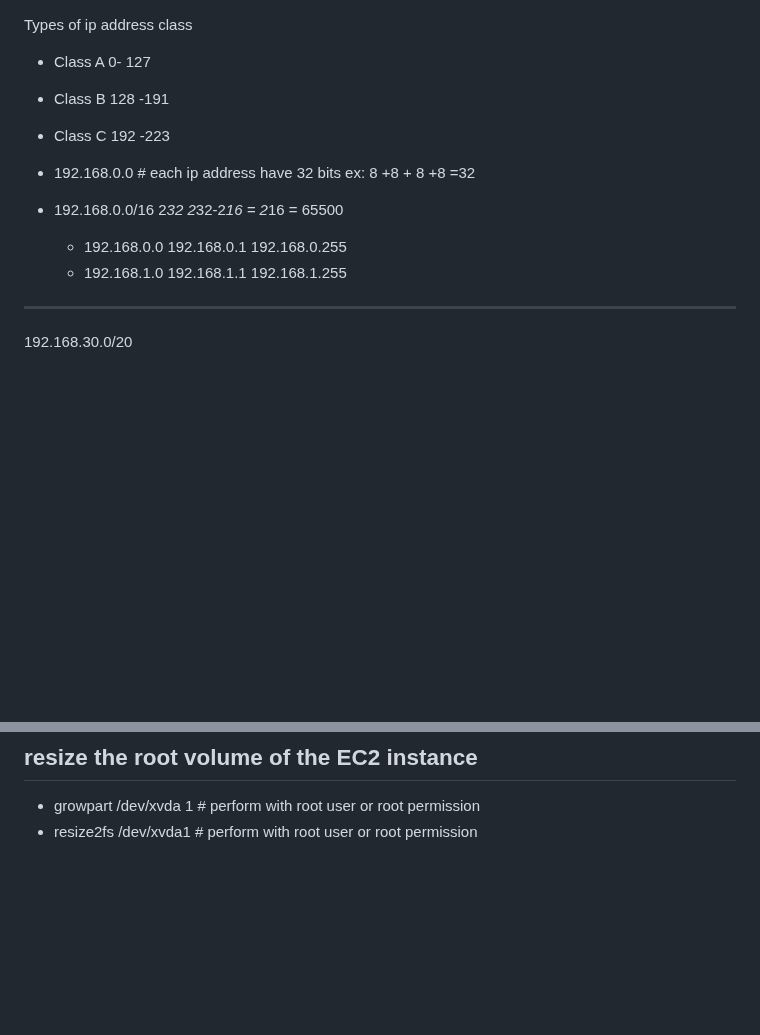
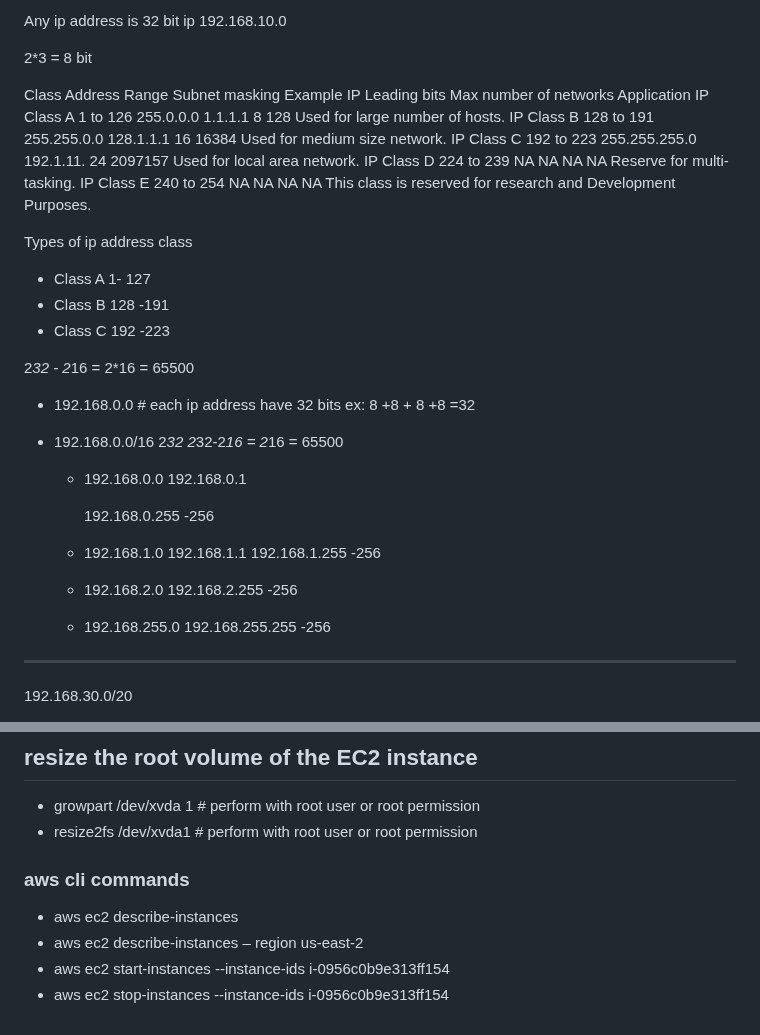
Before and after one commit to hanumantharao19/devops_mhr_documents, a Markdown page: aws.md, 2 parts joined by grey strips. GitHub-like rendering; blank space fills up the shorter version.

```diff
--- a/aws.md
+++ b/aws.md
@@ -1,7 +1,22 @@
+Any ip address is 32 bit
+ip 192.168.10.0
+
+2*3 = 8 bit
+
+
+Class	Address Range	Subnet masking	Example IP	Leading bits	Max number of networks	Application
+IP Class A	1 to 126	255.0.0.0	1.1.1.1	8	128	Used for large number of hosts.
+IP Class B	128 to 191	255.255.0.0	128.1.1.1	16	16384	Used for medium size network.
+IP Class C	192 to 223	255.255.255.0	192.1.11.	24	2097157	Used for local area network.
+IP Class D	224 to 239	NA	NA	NA	NA	Reserve for multi-tasking.
+IP Class E	240 to 254	NA	NA	NA	NA	This class is reserved for research and Development Purposes.
+
 Types of ip address class
-- Class A  0- 127
+- Class A  1- 127
 - Class B  128 -191
 - Class C  192 -223
+
+2*32 - 2*16 = 2*16 = 65500
 
 
 - 192.168.0.0 # each ip address have 32 bits
@@ -12,10 +27,19 @@ Types of ip address class
   2*32-2*16  = 2*16 = 65500
   - 192.168.0.0
     192.168.0.1
-    192.168.0.255
+
+    192.168.0.255  -256
+
   - 192.168.1.0
     192.168.1.1
-    192.168.1.255
+    192.168.1.255  -256
+
+  - 192.168.2.0
+    192.168.2.255  -256
+
+
+  - 192.168.255.0
+    192.168.255.255  -256
 ------------
 192.168.30.0/20
 
@@ -218,3 +255,9 @@ aws s3 rb s3://mhr-demo-hr-project --force
 ## resize the root volume of the EC2 instance
 -  growpart /dev/xvda 1  # perform with root user or root permission
 -  resize2fs /dev/xvda1  # perform with root user or root permission
+
+### aws cli commands
+- aws ec2 describe-instances
+- aws ec2 describe-instances – region us-east-2
+- aws ec2 start-instances --instance-ids i-0956c0b9e313ff154
+- aws ec2 stop-instances --instance-ids i-0956c0b9e313ff154
```
Also changed, not shown: other parts of aws.md (+50 -37 lines).
